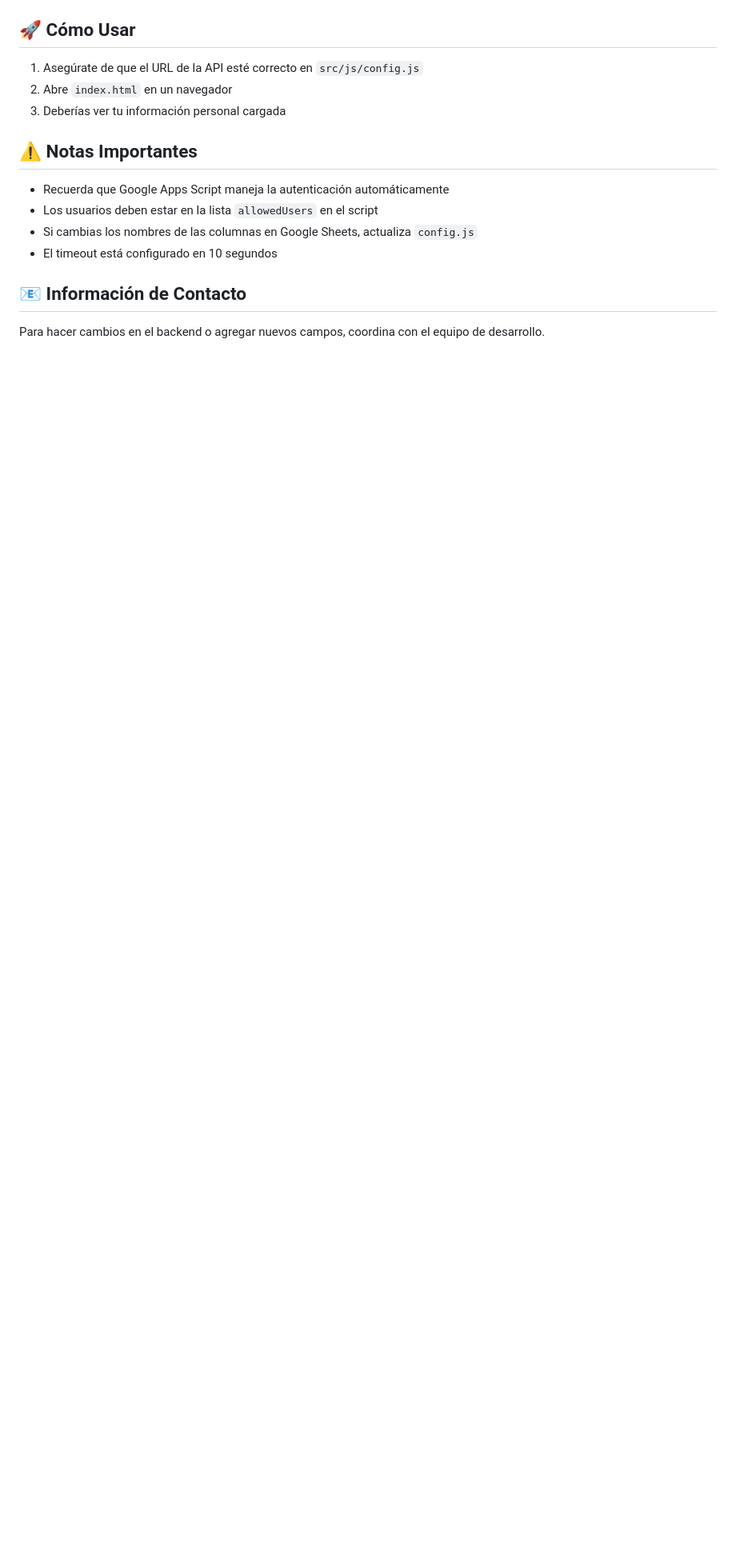
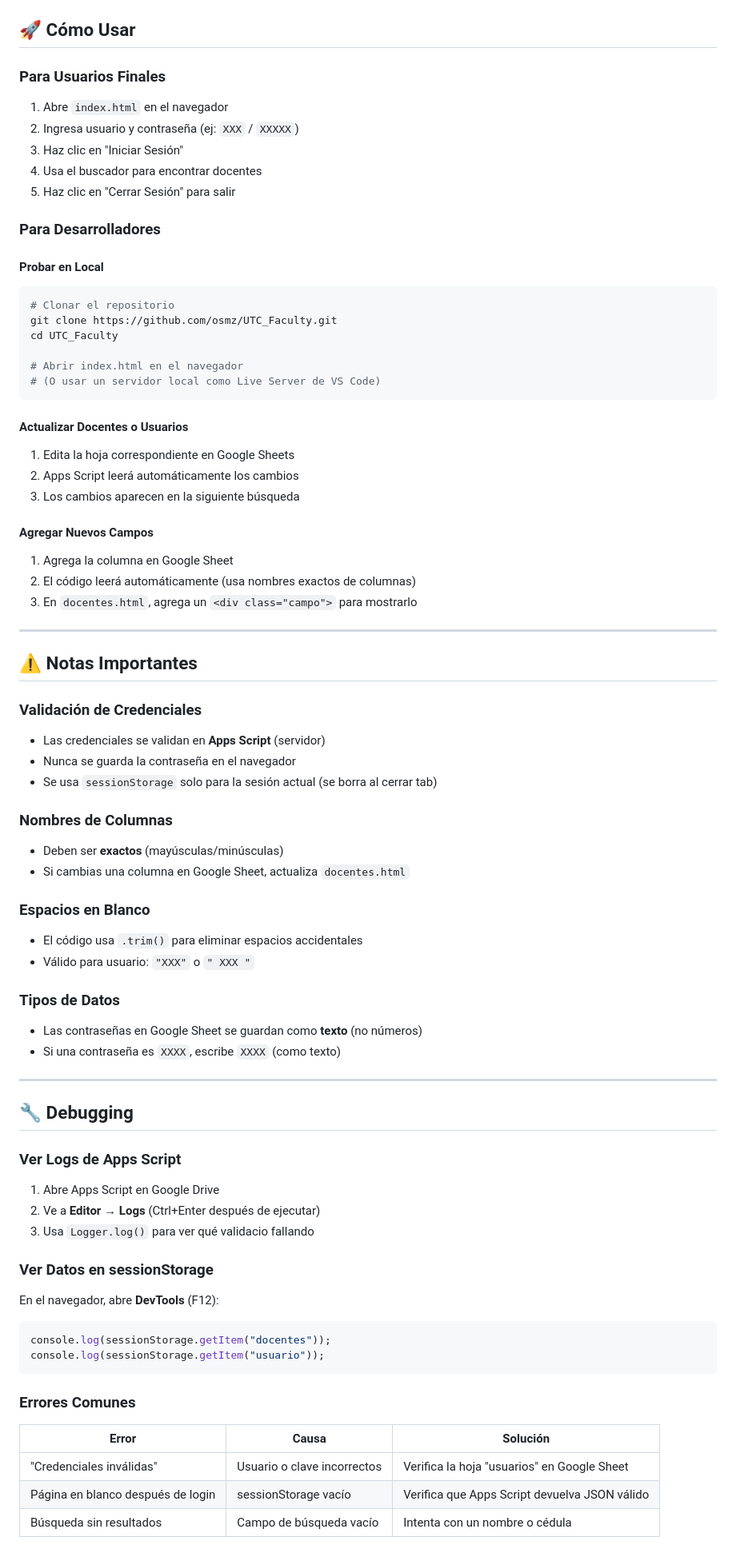
Before and after one commit to osmz/UTC_Faculty, a Markdown page: README.md, the part around one of its changes. Shown at 80% size. GitHub-like rendering; blank space fills up the shorter version.

````diff
--- a/README.md
+++ b/README.md
@@ -85,17 +158,76 @@ Si los nombres de las columnas son diferentes, actualiza el objeto `FIELDS` en `
 
 ## 🚀 Cómo Usar
 
-1. Asegúrate de que el URL de la API esté correcto en `src/js/config.js`
-2. Abre `index.html` en un navegador
-3. Deberías ver tu información personal cargada
+### Para Usuarios Finales
+1. Abre `index.html` en el navegador
+2. Ingresa usuario y contraseña (ej: `XXX` / `XXXXX`)
+3. Haz clic en "Iniciar Sesión"
+4. Usa el buscador para encontrar docentes
+5. Haz clic en "Cerrar Sesión" para salir
+
+### Para Desarrolladores
+
+#### Probar en Local
+```bash
+# Clonar el repositorio
+git clone https://github.com/osmz/UTC_Faculty.git
+cd UTC_Faculty
+
+# Abrir index.html en el navegador
+# (O usar un servidor local como Live Server de VS Code)
+```
+
+#### Actualizar Docentes o Usuarios
+1. Edita la hoja correspondiente en Google Sheets
+2. Apps Script leerá automáticamente los cambios
+3. Los cambios aparecen en la siguiente búsqueda
+
+#### Agregar Nuevos Campos
+1. Agrega la columna en Google Sheet
+2. El código leerá automáticamente (usa nombres exactos de columnas)
+3. En `docentes.html`, agrega un `<div class="campo">` para mostrarlo
+
+---
 
 ## ⚠️ Notas Importantes
 
-- Recuerda que Google Apps Script maneja la autenticación automáticamente
-- Los usuarios deben estar en la lista `allowedUsers` en el script
-- Si cambias los nombres de las columnas en Google Sheets, actualiza `config.js`
-- El timeout está configurado en 10 segundos
+### Validación de Credenciales
+- Las credenciales se validan en **Apps Script** (servidor)
+- Nunca se guarda la contraseña en el navegador
+- Se usa `sessionStorage` solo para la sesión actual (se borra al cerrar tab)
 
-## 📧 Información de Contacto
+### Nombres de Columnas
+- Deben ser **exactos** (mayúsculas/minúsculas)
+- Si cambias una columna en Google Sheet, actualiza `docentes.html`
 
-Para hacer cambios en el backend o agregar nuevos campos, coordina con el equipo de desarrollo.
+### Espacios en Blanco
+- El código usa `.trim()` para eliminar espacios accidentales
+- Válido para usuario: `"XXX"` o `" XXX "`
+
+### Tipos de Datos
+- Las contraseñas en Google Sheet se guardan como **texto** (no números)
+- Si una contraseña es `XXXX`, escribe `XXXX` (como texto)
+
+---
+
+## 🔧 Debugging
+
+### Ver Logs de Apps Script
+1. Abre Apps Script en Google Drive
+2. Ve a **Editor** → **Logs** (Ctrl+Enter después de ejecutar)
+3. Usa `Logger.log()` para ver qué validacio fallando
+
+### Ver Datos en sessionStorage
+En el navegador, abre **DevTools** (F12):
+```javascript
+console.log(sessionStorage.getItem("docentes"));
+console.log(sessionStorage.getItem("usuario"));
+```
+
+### Errores Comunes
+| Error | Causa | Solución |
+|-------|-------|----------|
+| "Credenciales inválidas" | Usuario o clave incorrectos | Verifica la hoja "usuarios" en Google Sheet |
+| Página en blanco después de login | sessionStorage vacío | Verifica que Apps Script devuelva JSON válido |
+| Búsqueda sin resultados | Campo de búsqueda vacío | Intenta con un nombre o cédula |
+
````
Also changed, not shown: other parts of README.md (+151 -59 lines).
